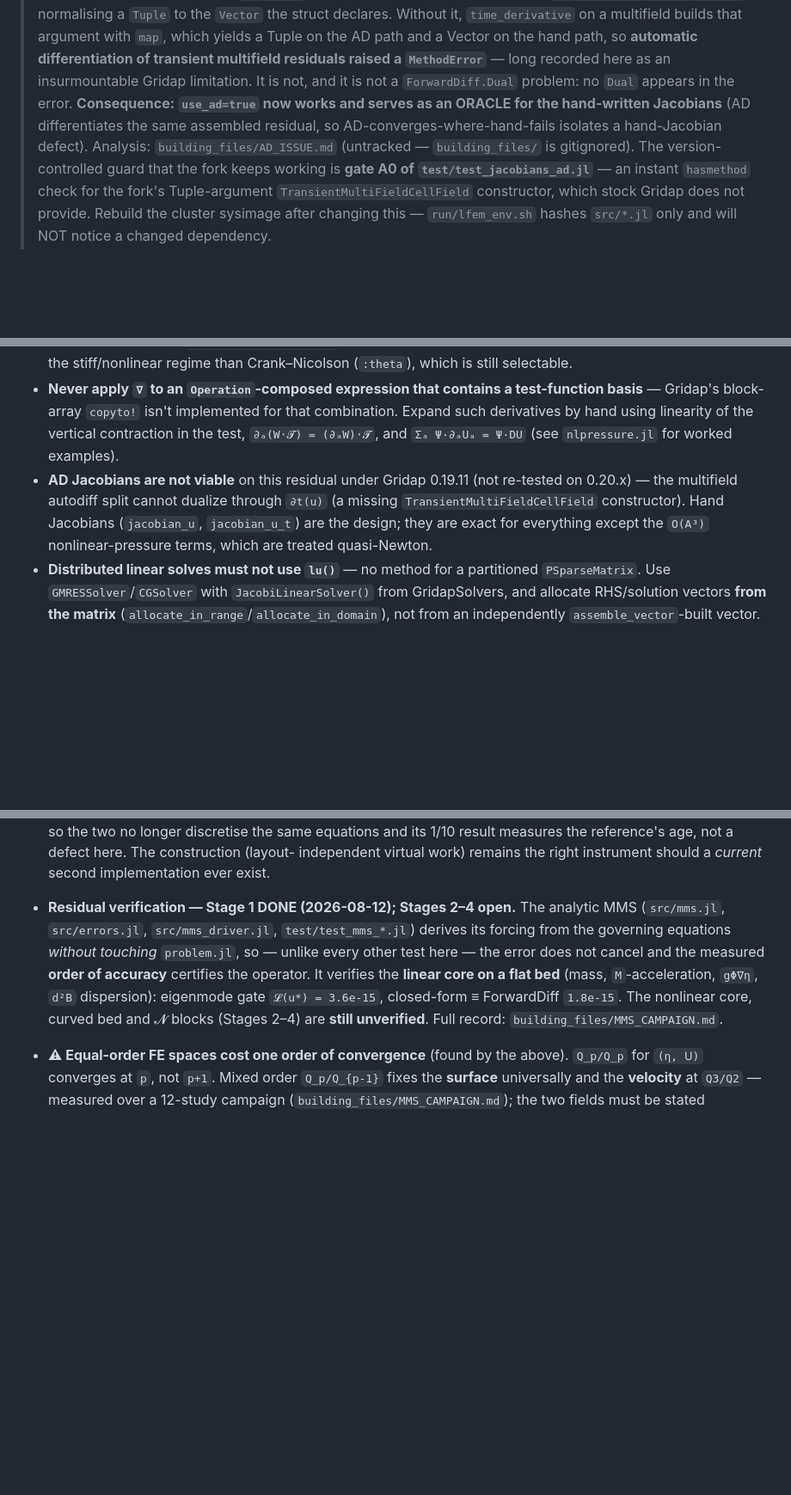
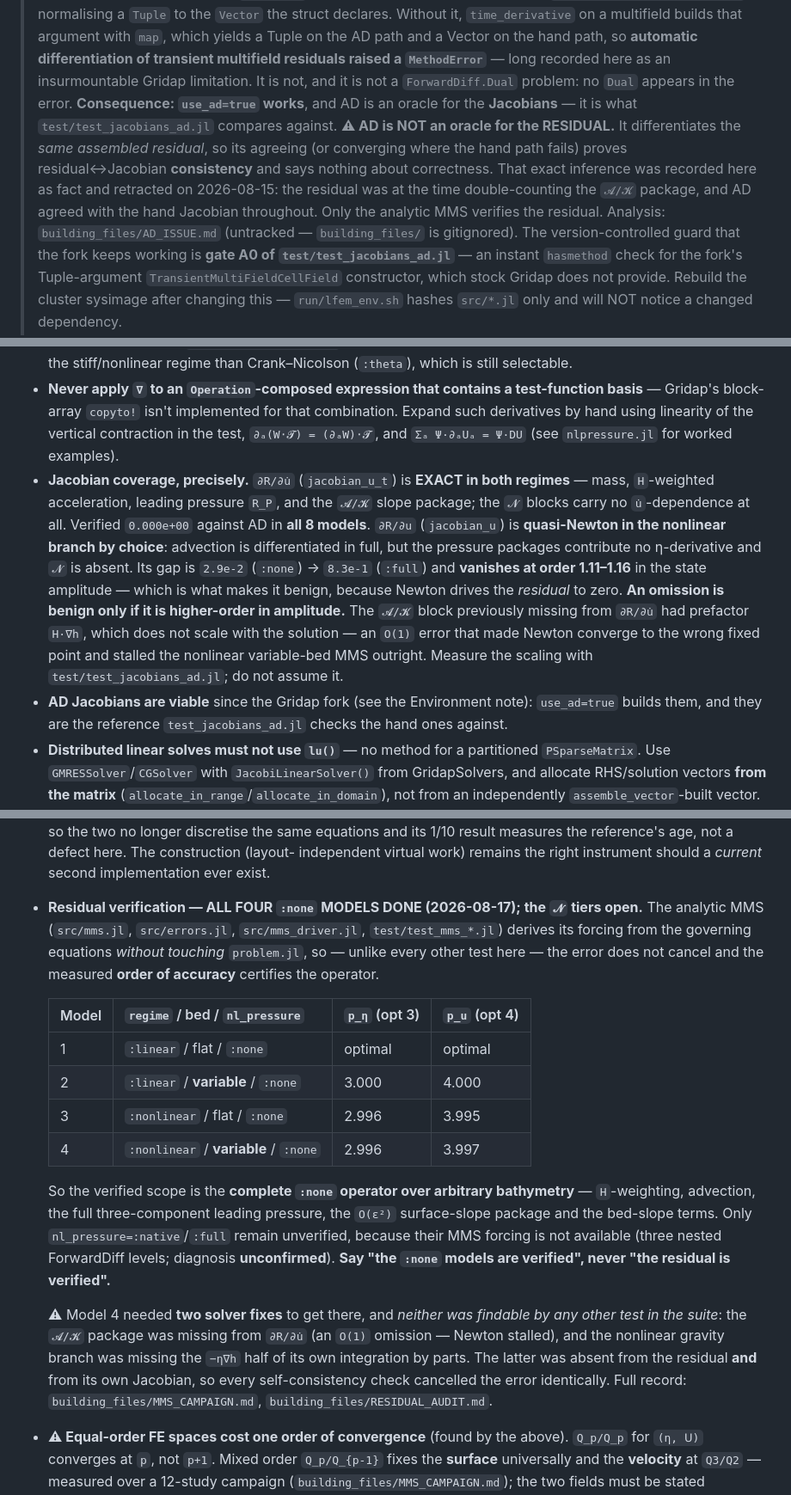
Before and after one commit to Elmanyer/GridapLFEM.jl, a Markdown page: README.md, 3 parts joined by grey strips. Shown at 86% size. Rendered like a GitHub page; blank space fills up the shorter version.

Commit message:
README: correct the retracted AD claim, the Jacobian coverage and the verified scope
Three substantive corrections, not cosmetic ones.

1. THE RETRACTED AD INFERENCE was still stated as fact in the Environment note:
   "use_ad=true now works and serves as an ORACLE for the hand-written Jacobians
   (AD-converges-where-hand-fails isolates a hand-Jacobian defect)". That
   inference is INVALID and was retracted on 2026-08-15. AD differentiates the
   SAME assembled residual, so its agreeing proves residual<->Jacobian
   CONSISTENCY and nothing about correctness -- the residual was at that moment
   double-counting the A/K package, and AD agreed with the hand Jacobian
   throughout. Now says: AD is an oracle for the JACOBIAN, never the RESIDUAL;
   only the analytic MMS verifies the latter.

2. "AD Jacobians are not viable on this residual" (design notes) was stale --
   the vendored fork made them viable, and they are now the reference
   test_jacobians_ad.jl checks against. Replaced with the precise coverage:
   dR/du_t EXACT in both regimes (0.000e+00 vs AD in all 8 models); dR/du
   quasi-Newton in the nonlinear branch by choice, gap 2.9e-2 -> 8.3e-1
   vanishing at order 1.11-1.16. Adds the distinction that had been blurred:
   an omission is benign ONLY if it is higher-order in amplitude -- the block
   missing from dR/du_t had prefactor H*grad(h), which does not scale with the
   solution, so it was O(1) and stalled Newton outright.

3. "Residual verification -- Stage 1 DONE; Stages 2-4 open" is superseded. All
   four :none models are verified; added the results table and the note that
   Model 4 needed two solver fixes, neither findable by any other test in the
   suite.

Also
  Distributed rows re-measured: test_basic_distributed rel 2.5e-7 (its linear
  reference was 9.7 % stale), bc_generation 6.6e-7 (11.7 % stale),
  nlpressure 1.6e-5 with its reference moved 58 % by the gravity fix. That last
  row now says what it is: the ONLY test in the repo pinning a value on
  :nonlinear + grad(h) != 0, and the one that caught the defect.
  test_basic noted as bit-identical through both fixes.

Verified: every building_files/ reference resolves; every test file named
exists.

Co-Authored-By: Claude Opus 5 <noreply@anthropic.com>

```diff
--- a/README.md
+++ b/README.md
@@ -178,9 +178,13 @@ tooling are run directly against it (`julia --project=. test/test_basic.jl`), wh
 > that argument with `map`, which yields a Tuple on the AD path and a Vector on the hand path, so
 > **automatic differentiation of transient multifield residuals raised a `MethodError`** — long
 > recorded here as an insurmountable Gridap limitation. It is not, and it is not a `ForwardDiff.Dual`
-> problem: no `Dual` appears in the error. **Consequence: `use_ad=true` now works and serves as an
-> ORACLE for the hand-written Jacobians** (AD differentiates the same assembled residual, so
-> AD-converges-where-hand-fails isolates a hand-Jacobian defect). Analysis:
+> problem: no `Dual` appears in the error. **Consequence: `use_ad=true` works**, and AD is an oracle
+> for the **Jacobians** — it is what `test/test_jacobians_ad.jl` compares against.
+> **⚠ AD is NOT an oracle for the RESIDUAL.** It differentiates the *same assembled residual*, so
+> its agreeing (or converging where the hand path fails) proves residual↔Jacobian **consistency**
+> and says nothing about correctness. That exact inference was recorded here as fact and retracted
+> on 2026-08-15: the residual was at the time double-counting the `𝓐/𝓚` package, and AD agreed with
+> the hand Jacobian throughout. Only the analytic MMS verifies the residual. Analysis:
 > `building_files/AD_ISSUE.md` (untracked — `building_files/` is gitignored). The
 > version-controlled guard that the fork keeps working is **gate A0 of
 > `test/test_jacobians_ad.jl`** — an instant `hasmethod` check for the fork's Tuple-argument
@@ -445,10 +449,19 @@ records are in `building_files/DESIGN_RECORDS.md`.
   Gridap's block-array `copyto!` isn't implemented for that combination. Expand such derivatives by
   hand using linearity of the vertical contraction in the test, `∂ₐ(W⋅𝓣) = (∂ₐW)⋅𝓣`, and
   `Σₐ Ψ·∂ₐUₐ = Ψ·DU` (see `nlpressure.jl` for worked examples).
-- **AD Jacobians are not viable** on this residual under Gridap 0.19.11 (not re-tested on 0.20.x) — the multifield autodiff
-  split cannot dualize through `∂t(u)` (a missing `TransientMultiFieldCellField` constructor). Hand
-  Jacobians (`jacobian_u`, `jacobian_u_t`) are the design; they are exact for everything except the
-  `O(A³)` nonlinear-pressure terms, which are treated quasi-Newton.
+- **Jacobian coverage, precisely.** `∂R/∂u̇` (`jacobian_u_t`) is **EXACT in both regimes** — mass,
+  `H`-weighted acceleration, leading pressure `R_P`, and the `𝓐/𝓚` slope package; the `𝓝` blocks
+  carry no `u̇`-dependence at all. Verified `0.000e+00` against AD in **all 8 models**.
+  `∂R/∂u` (`jacobian_u`) is **quasi-Newton in the nonlinear branch by choice**: advection is
+  differentiated in full, but the pressure packages contribute no η-derivative and `𝓝` is absent.
+  Its gap is `2.9e-2` (`:none`) → `8.3e-1` (`:full`) and **vanishes at order 1.11–1.16** in the
+  state amplitude — which is what makes it benign, because Newton drives the *residual* to zero.
+  **An omission is benign only if it is higher-order in amplitude.** The `𝓐/𝓚` block previously
+  missing from `∂R/∂u̇` had prefactor `H·∇h`, which does not scale with the solution — an `O(1)`
+  error that made Newton converge to the wrong fixed point and stalled the nonlinear variable-bed
+  MMS outright. Measure the scaling with `test/test_jacobians_ad.jl`; do not assume it.
+- **AD Jacobians are viable** since the Gridap fork (see the Environment note): `use_ad=true` builds
+  them, and they are the reference `test_jacobians_ad.jl` checks the hand ones against.
 - **Distributed linear solves must not use `lu()`** — no method for a partitioned `PSparseMatrix`. Use
   `GMRESSolver`/`CGSolver` with `JacobiLinearSolver()` from GridapSolvers, and allocate RHS/solution
   vectors **from the matrix** (`allocate_in_range`/`allocate_in_domain`), not from an independently
@@ -482,13 +495,30 @@ records are in `building_files/DESIGN_RECORDS.md`.
   its 1/10 result measures the reference's age, not a defect here. The construction (layout-
   independent virtual work) remains the right instrument should a *current* second implementation
   ever exist.
-- **Residual verification — Stage 1 DONE (2026-08-12); Stages 2–4 open.** The analytic MMS
-  (`src/mms.jl`, `src/errors.jl`, `src/mms_driver.jl`, `test/test_mms_*.jl`) derives its forcing from
-  the governing equations *without touching* `problem.jl`, so — unlike every other test here — the
-  error does not cancel and the measured **order of accuracy** certifies the operator. It verifies
-  the **linear core on a flat bed** (mass, `M`-acceleration, `gΦ∇η`, `d²B` dispersion): eigenmode
-  gate `𝓛(u*) = 3.6e-15`, closed-form ≡ ForwardDiff `1.8e-15`. The nonlinear core, curved bed and 𝓝
-  blocks (Stages 2–4) are **still unverified**. Full record: `building_files/MMS_CAMPAIGN.md`.
+- **Residual verification — ALL FOUR `:none` MODELS DONE (2026-08-17); the `𝓝` tiers open.** The
+  analytic MMS (`src/mms.jl`, `src/errors.jl`, `src/mms_driver.jl`, `test/test_mms_*.jl`) derives its
+  forcing from the governing equations *without touching* `problem.jl`, so — unlike every other test
+  here — the error does not cancel and the measured **order of accuracy** certifies the operator.
+
+  | Model | `regime` / bed / `nl_pressure` | `p_η` (opt 3) | `p_u` (opt 4) |
+  |---|---|---|---|
+  | 1 | `:linear` / flat / `:none` | optimal | optimal |
+  | 2 | `:linear` / **variable** / `:none` | 3.000 | 4.000 |
+  | 3 | `:nonlinear` / flat / `:none` | 2.996 | 3.995 |
+  | 4 | `:nonlinear` / **variable** / `:none` | 2.996 | 3.997 |
+
+  So the verified scope is the **complete `:none` operator over arbitrary bathymetry** —
+  `H`-weighting, advection, the full three-component leading pressure, the `O(ε²)` surface-slope
+  package and the bed-slope terms. Only `nl_pressure=:native`/`:full` remain unverified, because
+  their MMS forcing is not available (three nested ForwardDiff levels; diagnosis **unconfirmed**).
+  **Say "the `:none` models are verified", never "the residual is verified".**
+
+  ⚠ Model 4 needed **two solver fixes** to get there, and *neither was findable by any other test in
+  the suite*: the `𝓐/𝓚` package was missing from `∂R/∂u̇` (an `O(1)` omission — Newton stalled), and
+  the nonlinear gravity branch was missing the `−η∇h` half of its own integration by parts. The
+  latter was absent from the residual **and** from its own Jacobian, so every self-consistency check
+  cancelled the error identically. Full record: `building_files/MMS_CAMPAIGN.md`,
+  `building_files/RESIDUAL_AUDIT.md`.
 - **⚠ Equal-order FE spaces cost one order of convergence** (found by the above). `Q_p/Q_p` for
   `(η, 𝖴)` converges at `p`, not `p+1`. Mixed order `Q_p/Q_{p-1}` fixes the **surface** universally
   and the **velocity** at `Q3/Q2` — measured over a 12-study campaign
```
Also changed, not shown: other parts of README.md (+4 -4 lines).
